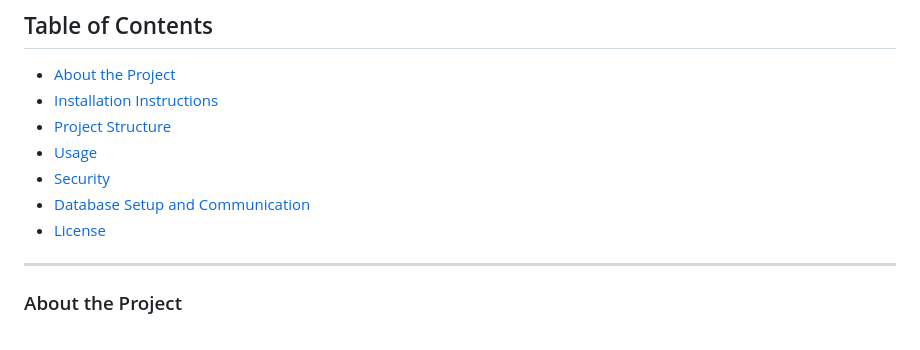
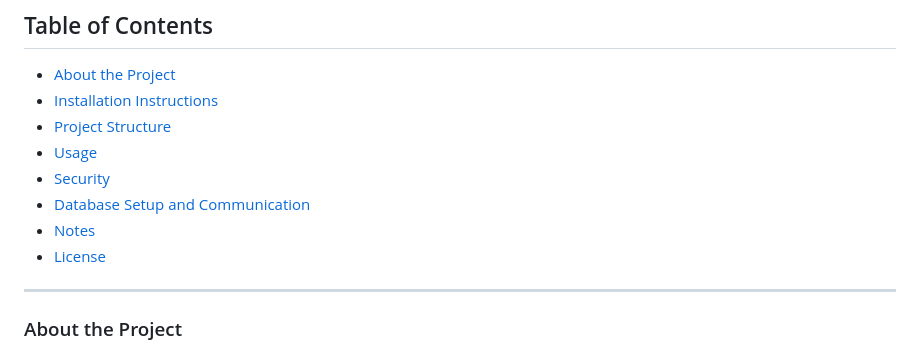
Before and after one commit to WeissBang/whoisyourfavoritewalker, a Markdown page: README.md, the part around the change. GitHub-like rendering.

```diff
--- a/README.md
+++ b/README.md
@@ -12,6 +12,7 @@ _A brief introduction to this project, what it is about, and what it does._
 - [Usage](#usage)
 - [Security](#security)
 - [Database Setup and Communication](#database-setup-and-communication)
+- [Notes](#notes)
 - [License](#license)
 
 ---
```
